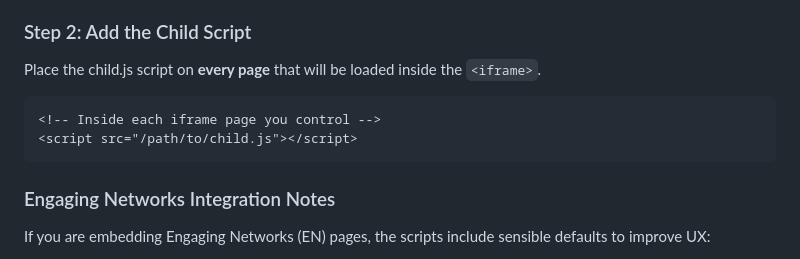
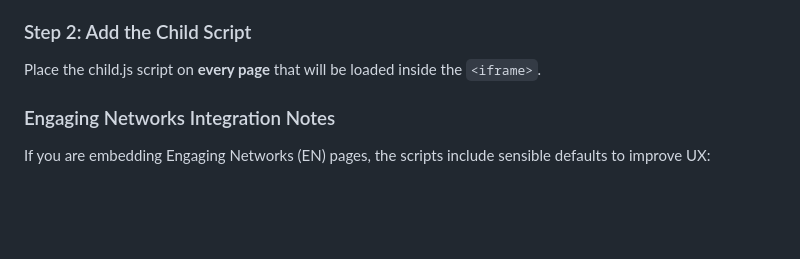
Before and after one commit to 4site-interactive-studios/en-standalone-iframe-resizer, a Markdown page: README.md, the part around the change printed below. Drawn GitHub-style; blank space fills up the shorter version.

Commit message:
Remove example HTML code snippets from README
Removed example HTML code for parent and child scripts from the README.

````diff
--- a/README.md
+++ b/README.md
@@ -61,11 +49,6 @@ Place the parent.js script on the main page that contains your `<iframe>` elemen
 ### Step 2: Add the Child Script
 
 Place the child.js script on **every page** that will be loaded inside the `<iframe>`.
-
-```html
-<!-- Inside each iframe page you control -->
-<script src="/path/to/child.js"></script>
-```
 
 ### Engaging Networks Integration Notes
 
````
Also changed, not shown: other parts of README.md (+0 -12 lines).
